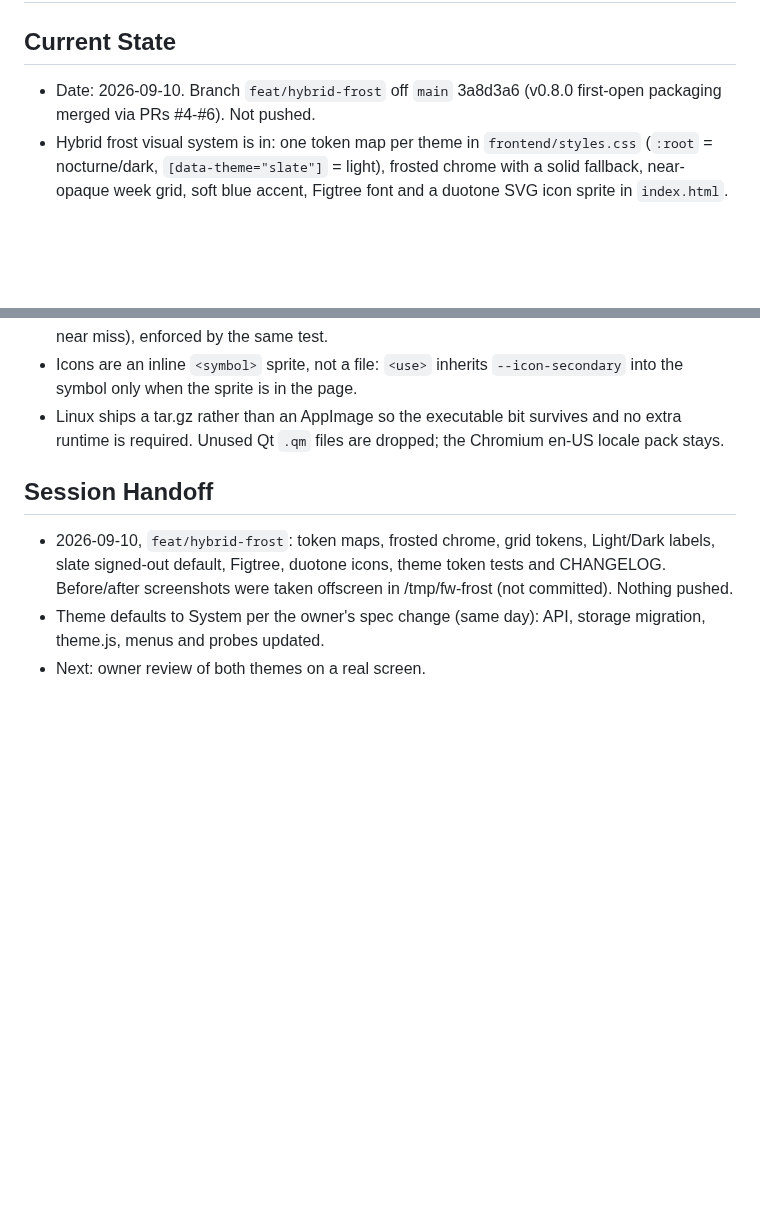
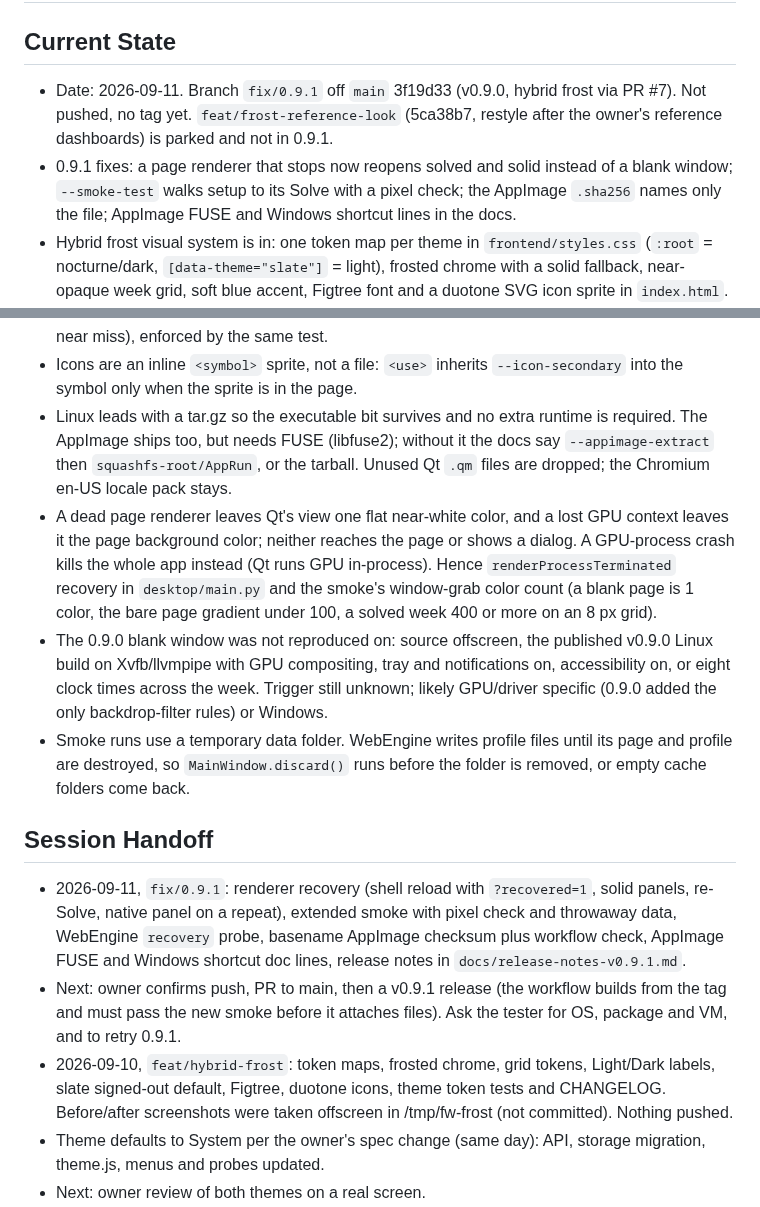
Before and after one commit to j0nsh1n/FlexWeek, a Markdown page: context.md, 2 parts joined by grey strips. Drawn GitHub-style; blank space fills up the shorter version.

Commit message:
docs: record 0.9.1 in the changelog and handoff
CHANGELOG lists the blank-window recovery, the setup-Solve smoke, the
AppImage checksum and the download notes under Fixed. context.md records
the fix/0.9.1 state, what was ruled out while hunting the blank window,
why the smoke counts colors, and the next steps (push, PR, release, ask
the tester to retry).

Co-Authored-By: Claude Opus 5 (1M context) <noreply@anthropic.com>

```diff
--- a/context.md
+++ b/context.md
@@ -1,8 +1,14 @@
 # context.md — FlexWeek
 
 ## Current State
-- Date: 2026-09-10. Branch `feat/hybrid-frost` off `main` 3a8d3a6 (v0.8.0
-  first-open packaging merged via PRs #4-#6). Not pushed.
+- Date: 2026-09-11. Branch `fix/0.9.1` off `main` 3f19d33 (v0.9.0, hybrid
+  frost via PR #7). Not pushed, no tag yet. `feat/frost-reference-look`
+  (5ca38b7, restyle after the owner's reference dashboards) is parked and not in
+  0.9.1.
+- 0.9.1 fixes: a page renderer that stops now reopens solved and solid instead
+  of a blank window; `--smoke-test` walks setup to its Solve with a pixel check;
+  the AppImage `.sha256` names only the file; AppImage FUSE and Windows shortcut
+  lines in the docs.
 - Hybrid frost visual system is in: one token map per theme in
   `frontend/styles.css` (`:root` = nocturne/dark, `[data-theme="slate"]` =
   light), frosted chrome with a solid fallback, near-opaque week grid, soft blue
@@ -119,11 +125,34 @@ There is no automatic synchronization between those databases.
   (School blue is the near miss), enforced by the same test.
 - Icons are an inline `<symbol>` sprite, not a file: `<use>` inherits
   `--icon-secondary` into the symbol only when the sprite is in the page.
-- Linux ships a tar.gz rather than an AppImage so the executable bit survives
-  and no extra runtime is required. Unused Qt `.qm` files are dropped; the
-  Chromium en-US locale pack stays.
+- Linux leads with a tar.gz so the executable bit survives and no extra runtime
+  is required. The AppImage ships too, but needs FUSE (libfuse2); without it
+  the docs say `--appimage-extract` then `squashfs-root/AppRun`, or the tarball.
+  Unused Qt `.qm` files are dropped; the Chromium en-US locale pack stays.
+- A dead page renderer leaves Qt's view one flat near-white color, and a lost
+  GPU context leaves it the page background color; neither reaches the page or
+  shows a dialog. A GPU-process crash kills the whole app instead (Qt runs GPU
+  in-process). Hence `renderProcessTerminated` recovery in `desktop/main.py` and
+  the smoke's window-grab color count (a blank page is 1 color, the bare page
+  gradient under 100, a solved week 400 or more on an 8 px grid).
+- The 0.9.0 blank window was not reproduced on: source offscreen, the published
+  v0.9.0 Linux build on Xvfb/llvmpipe with GPU compositing, tray and
+  notifications on, accessibility on, or eight clock times across the week.
+  Trigger still unknown; likely GPU/driver specific (0.9.0 added the only
+  backdrop-filter rules) or Windows.
+- Smoke runs use a temporary data folder. WebEngine writes profile files until
+  its page and profile are destroyed, so `MainWindow.discard()` runs before the
+  folder is removed, or empty cache folders come back.
 
 ## Session Handoff
+- 2026-09-11, `fix/0.9.1`: renderer recovery (shell reload with
+  `?recovered=1`, solid panels, re-Solve, native panel on a repeat), extended
+  smoke with pixel check and throwaway data, WebEngine `recovery` probe,
+  basename AppImage checksum plus workflow check, AppImage FUSE and Windows
+  shortcut doc lines, release notes in `docs/release-notes-v0.9.1.md`.
+- Next: owner confirms push, PR to main, then a v0.9.1 release (the workflow
+  builds from the tag and must pass the new smoke before it attaches files).
+  Ask the tester for OS, package and VM, and to retry 0.9.1.
 - 2026-09-10, `feat/hybrid-frost`: token maps, frosted chrome, grid tokens,
   Light/Dark labels, slate signed-out default, Figtree, duotone icons, theme
   token tests and CHANGELOG. Before/after screenshots were taken offscreen in
```
Also changed, not shown: CHANGELOG.md (+21 -0 lines).
